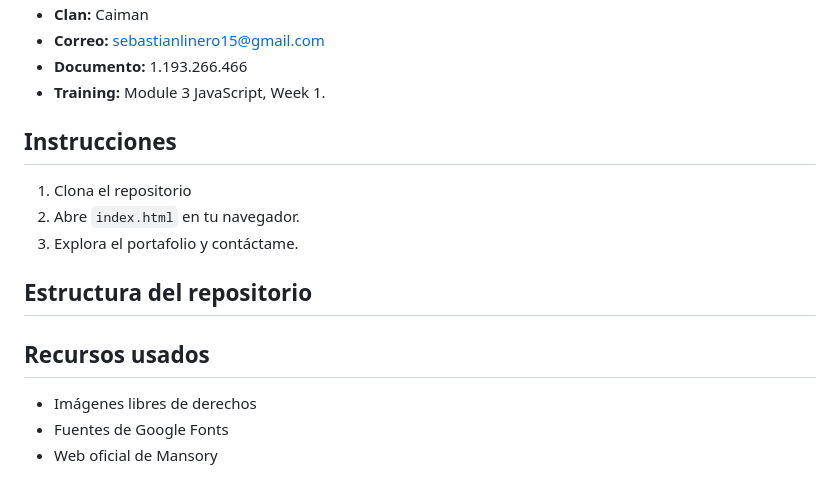
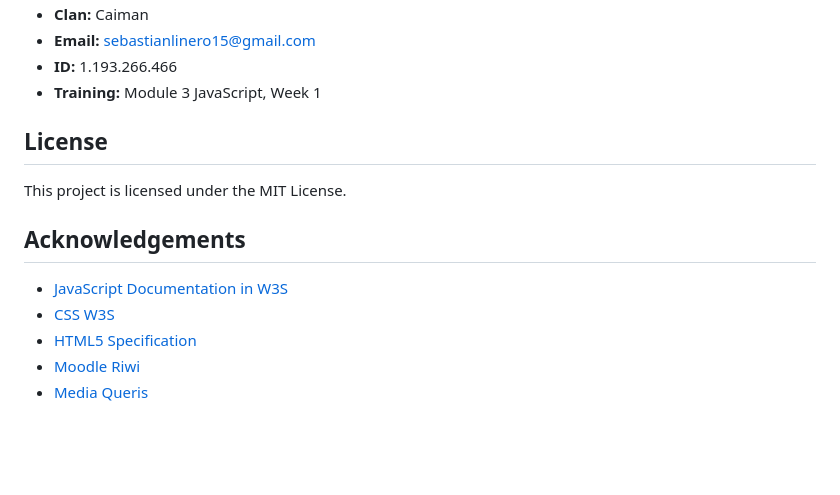
Before and after one commit to SlineroDC/user_Form_M3W1, a Markdown page: README.md, the part around the change printed below. GitHub-like rendering; blank space fills up the shorter version.

```diff
--- a/README.md
+++ b/README.md
@@ -15,17 +57,14 @@ para ver el proyecto descargas el zip e inicias el index.html para iniciar la pa
 - **Clan:** Caiman
-- **Correo:** sebastianlinero15@gmail.com
-- **Documento:** 1.193.266.466
-- **Training:** Module 3 JavaScript, Week 1.
+- **Email:** sebastianlinero15@gmail.com
+- **ID:** 1.193.266.466
+- **Training:** Module 3 JavaScript, Week 1
 
-## Instrucciones
-1. Clona el repositorio
-2. Abre `index.html` en tu navegador.
-3. Explora el portafolio y contáctame.
+## License
+This project is licensed under the MIT License.
 
-## Estructura del repositorio
-<image src="/img/image.png" alt="Estructura del repositorio">
-
-## Recursos usados
-- Imágenes libres de derechos
-- Fuentes de Google Fonts
-- Web oficial de Mansory
+## Acknowledgements
+- [JavaScript Documentation in W3S](https://www.w3schools.com/js/)
+- [CSS W3S](https://www.w3schools.com/css/default.asp)
+- [HTML5 Specification](https://html.spec.whatwg.org/)
+- [Moodle Riwi](https://moodle.riwi.io/mod/book/view.php?id=3270)
+- [Media Queris](https://www.youtube.com/watch?v=yneuaVjotO8)
```
Also changed, not shown: other parts of README.md (+52 -10 lines), src/img/proyecto.png (added), 3 other files.
